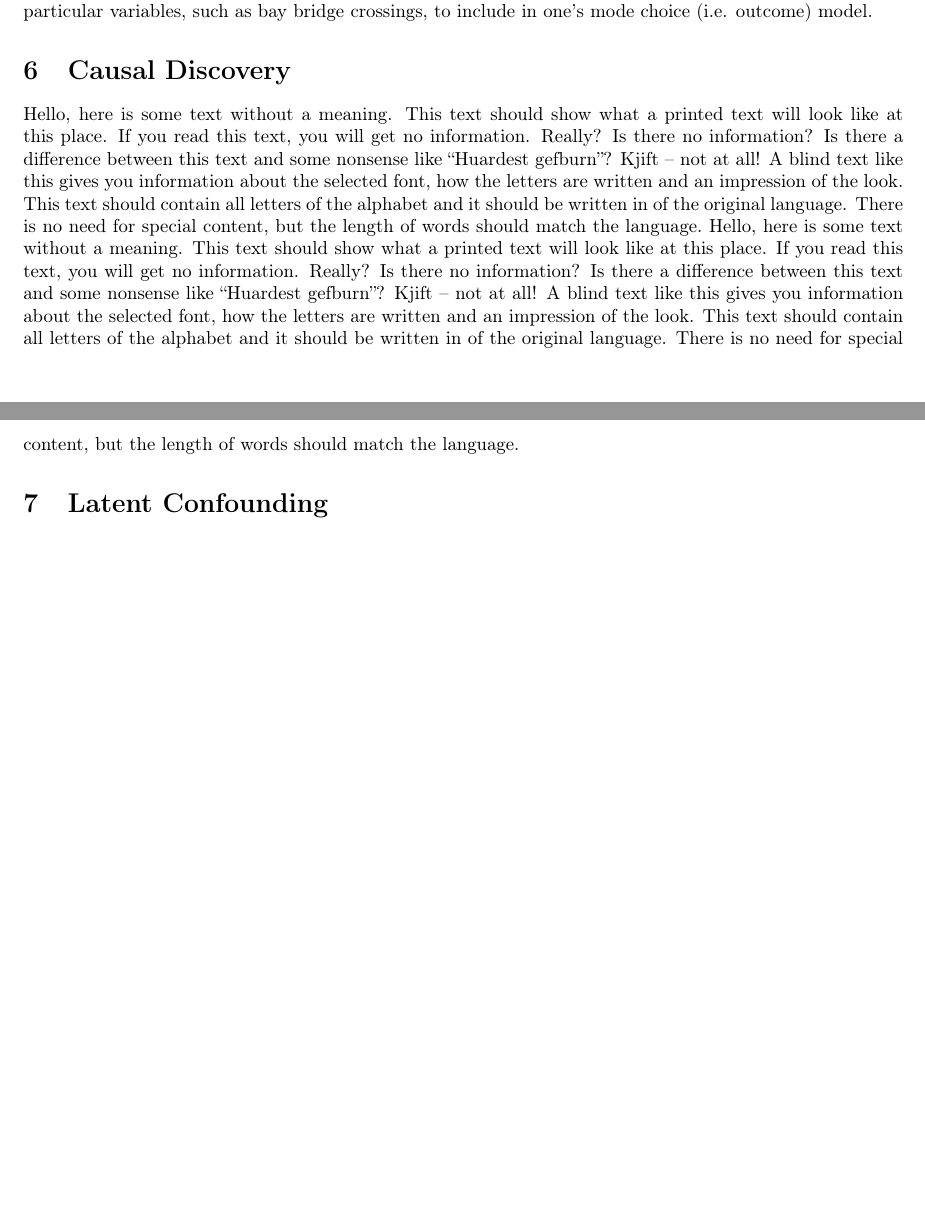
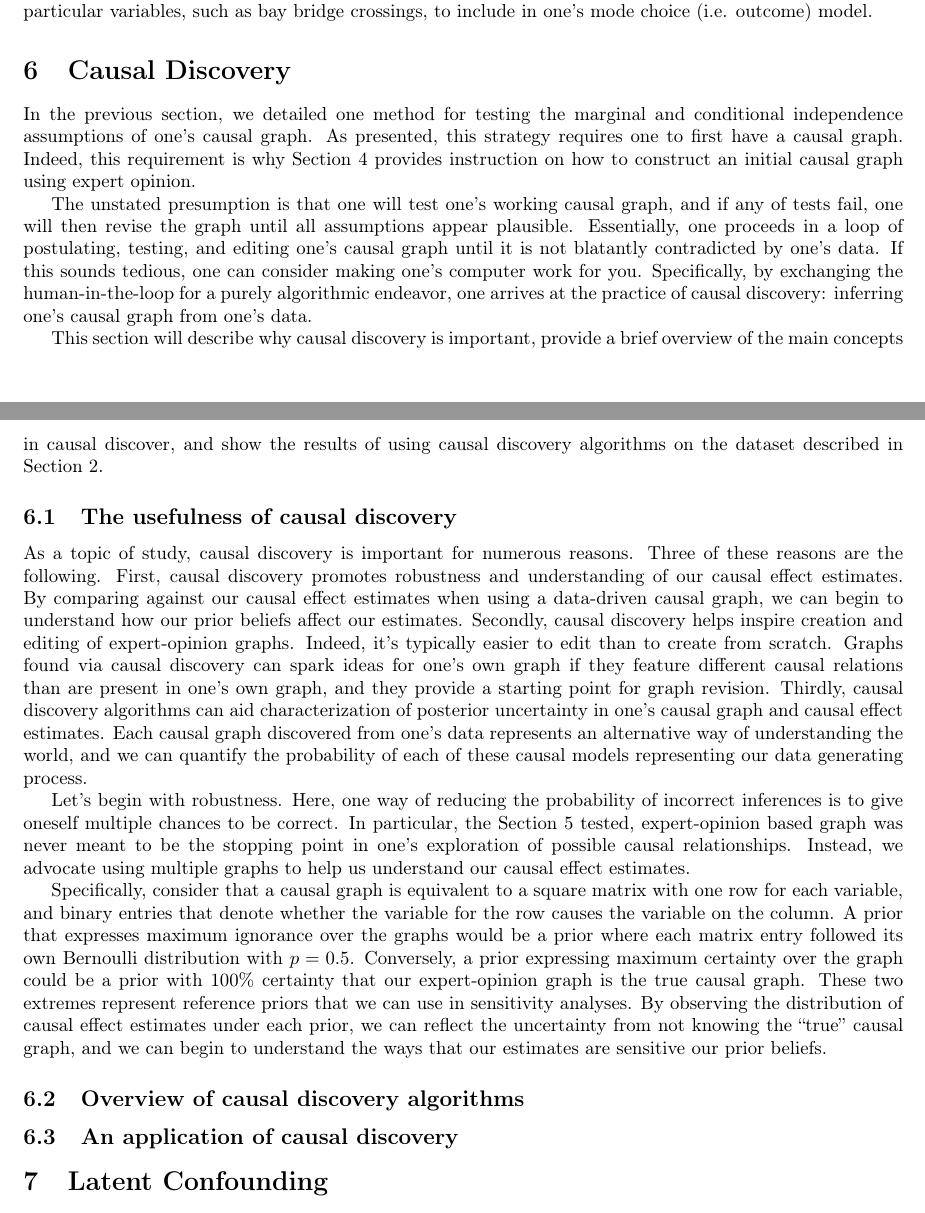
Before and after one commit to hassan-obeid/tr_b_causal_2020, a LaTeX document (article/main.tex, which reads article/sections/_6_graph_discovery.tex): two parts of pages 6 and 7 of 8 before the commit and two parts of pages 6 and 7 of 9 after it, joined at a grey line, cut so that both start at the same text, the shorter picture padded with empty space. Compiled offline with pdfLaTeX.

Commit message:
[WIP] Filling in discovery section

```diff
--- a/article/sections/_6_graph_discovery.tex
+++ b/article/sections/_6_graph_discovery.tex
@@ -1,3 +1,52 @@
 \section{Causal Discovery}
+\label{sec:causal-discovery}
 
-\blindtext[2]
+% How is causal discovery related to testing causal graphs?
+In the previous section, we detailed one method for testing the marginal and conditional independence assumptions of one's causal graph.
+As presented, this strategy requires one to first have a causal graph.
+Indeed, this requirement is why Section \ref{sec:graph-construction} provides instruction on how to construct an initial causal graph using expert opinion.
+
+The unstated presumption is that one will test one's working causal graph, and if any of tests fail, one will then revise the graph until all assumptions appear plausible.
+Essentially, one proceeds in a loop of postulating, testing, and editing one's causal graph until it is not blatantly contradicted by one's data.
+If this sounds tedious, one can consider making one's computer work for you.
+Specifically, by exchanging the human-in-the-loop for a purely algorithmic endeavor, one arrives at the practice of  causal discovery: inferring one's causal graph from one's data.
+
+This section will describe why causal discovery is important, provide a brief overview of the main concepts in causal discover, and show the results of using causal discovery algorithms on the dataset described in Section \ref{sec:graph-importance}.
+
+% Why is causal discovery important?
+% Promotes robustness and understanding of results
+% Inspires creation and editing of expert-opinion graph
+% Aids characterization of posterior uncertainty
+\subsection{The usefulness of causal discovery}
+
+As a topic of study, causal discovery is important for numerous reasons.
+Three of these reasons are the following.
+First, causal discovery promotes robustness and understanding of our causal effect estimates.
+By comparing against our causal effect estimates when using a data-driven causal graph, we can begin to understand how our prior beliefs affect our estimates.
+Secondly, causal discovery helps inspire creation and editing of expert-opinion graphs.
+Indeed, it's typically easier to edit than to create from scratch.
+Graphs found via causal discovery can spark ideas for one's own graph if they feature different causal relations than are present in one's own graph, and they provide a starting point for graph revision.
+Thirdly, causal discovery algorithms can aid characterization of posterior uncertainty in one's causal graph and causal effect estimates.
+Each causal graph discovered from one's data represents an alternative way of understanding the world, and we can quantify the probability of each of these causal models representing our data generating process.
+
+% Why does causal discovery help robustness and model understanding?
+Let's begin with robustness.
+Here, one way of reducing the probability of incorrect inferences is to give oneself multiple chances to be correct.
+In particular, the Section \ref{sec:graph-testing} tested, expert-opinion based graph was never meant to be the stopping point in one's exploration of possible causal relationships.
+Instead, we advocate using multiple graphs to help us understand our causal effect estimates.
+
+Specifically, consider that a causal graph is equivalent to a square matrix with one row for each variable, and binary entries that denote whether the variable for the row causes the variable on the column.
+A prior that expresses maximum ignorance over the graphs would be a prior where each matrix entry followed its own Bernoulli distribution with $p=0.5$.
+Conversely, a prior expressing maximum certainty over the graph could be a prior with 100\% certainty that our expert-opinion graph is the true causal graph.
+These two extremes represent reference priors that we can use in sensitivity analyses.
+By observing the distribution of causal effect estimates under each prior, we can reflect the uncertainty from not knowing the ``true'' causal graph, and we can begin to understand the ways that our estimates are sensitive our prior beliefs.
+
+% How does causal discovery help inspire our creation and editing of an expert-opinion causal graph?
+
+
+% How does causal discovery help characterize posterior uncertainty about the  true causal graph?
+%Randomize-then-optimize / weighted bootstrap posterior.
+
+\subsection{Overview of causal discovery algorithms}
+
+\subsection{An application of causal discovery}
```
